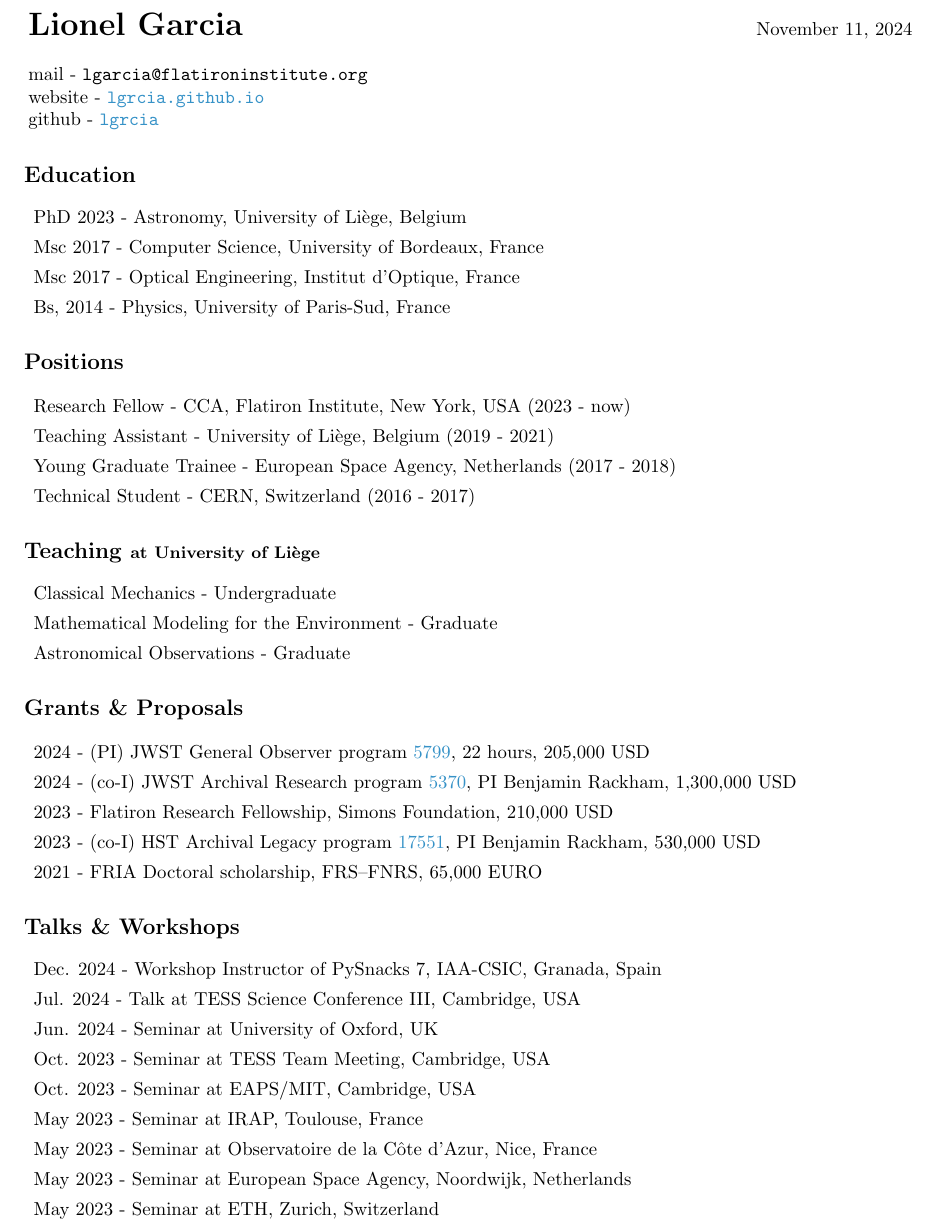
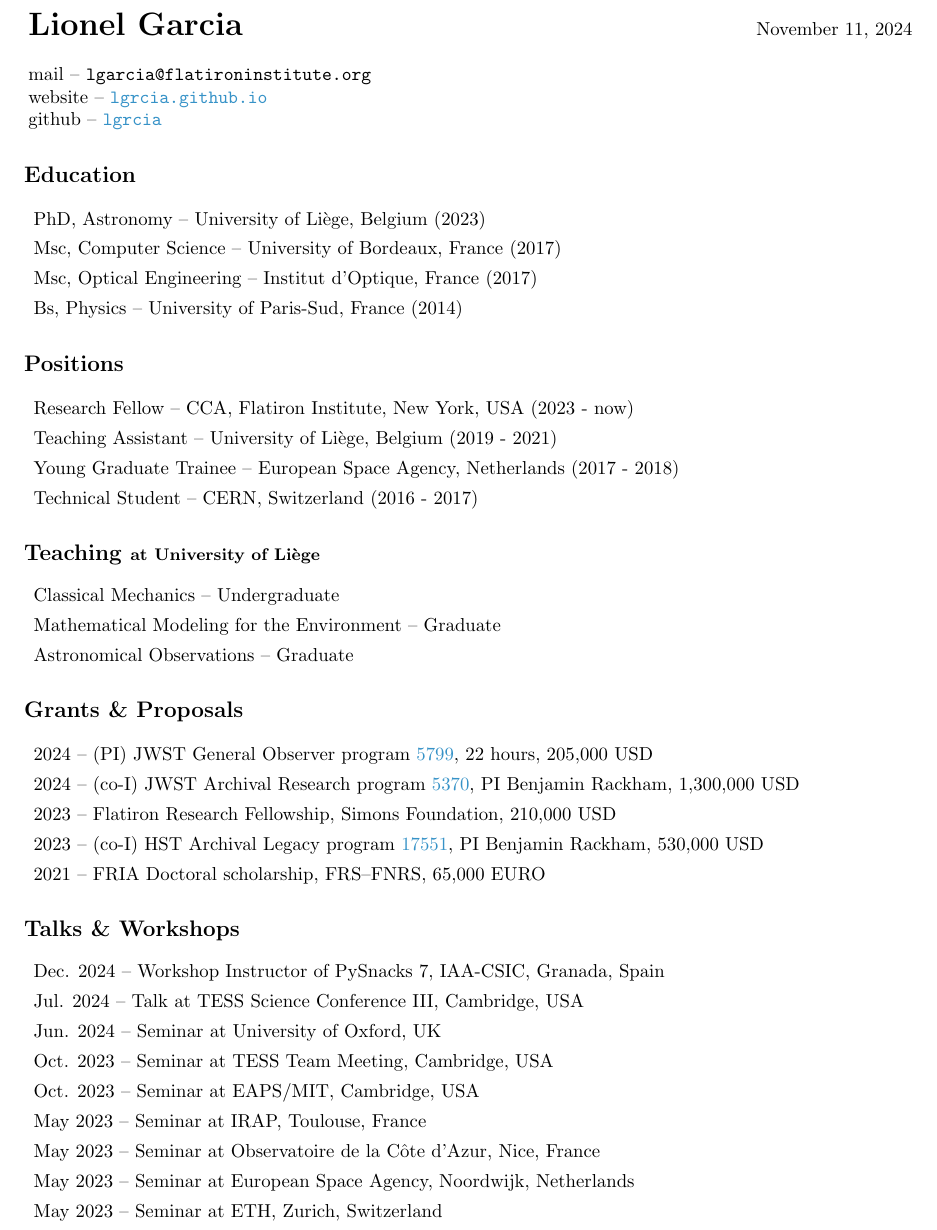
Before and after one commit to lgrcia/resume, a LaTeX CV (resume.tex): part of page 1 of 4, cut so that both start at the same text. Compiled offline with pdfLaTeX.

Commit message:
fix: long --

```diff
--- a/resume.tex
+++ b/resume.tex
@@ -38,7 +38,7 @@
 }
 
 % commands for journal abbreviations
-\newcommand{\publi}[4]{\item #1 - #3, #2, #4}
+\newcommand{\publi}[4]{\item #1 -- #3, #2, #4}
 \newcommand{\aj}{AJ}
 \newcommand{\mnras}{MNRAS}
 \newcommand{\aap}{A\&A}
@@ -59,52 +59,52 @@
 \begin{tabular*}{\textwidth}{l @{\extracolsep{\fill}} r}
     \noindent\textbf{\LARGE Lionel Garcia} & \today \\
     \\
-    mail - \texttt{lgarcia@flatironinstitute.org}\\
-    website - \href{https://lgrcia.github.io/}{\texttt{lgrcia.github.io}} \\
-    github - \href{https://github.com/lgrcia}{\texttt{lgrcia}} \\
+    mail -- \texttt{lgarcia@flatironinstitute.org}\\
+    website -- \href{https://lgrcia.github.io/}{\texttt{lgrcia.github.io}} \\
+    github -- \href{https://github.com/lgrcia}{\texttt{lgrcia}} \\
 \end{tabular*}
 
 
 \section*{Education}
 \begin{itemize}
-    \item PhD 2023 - Astronomy, University of Liège, Belgium
-    \item Msc 2017 - Computer Science, University of Bordeaux, France
-    \item Msc 2017 - Optical Engineering, Institut d'Optique, France
-    \item Bs, 2014 - Physics, University of Paris-Sud, France
+    \item PhD, Astronomy -- University of Liège, Belgium (2023)
+    \item Msc, Computer Science -- University of Bordeaux, France (2017)
+    \item Msc, Optical Engineering -- Institut d'Optique, France (2017)
+    \item Bs, Physics -- University of Paris-Sud, France (2014)
 \end{itemize}
 \section*{Positions}
 \begin{itemize}
-    \item Research Fellow - CCA, Flatiron Institute, New York, USA (2023 - now)
-    \item Teaching Assistant - University of Liège, Belgium (2019 - 2021)
-    \item Young Graduate Trainee - European Space Agency, Netherlands (2017 - 2018)
-    \item Technical Student - CERN, Switzerland (2016 - 2017)
+    \item Research Fellow -- CCA, Flatiron Institute, New York, USA (2023 - now)
+    \item Teaching Assistant -- University of Liège, Belgium (2019 - 2021)
+    \item Young Graduate Trainee -- European Space Agency, Netherlands (2017 - 2018)
+    \item Technical Student -- CERN, Switzerland (2016 - 2017)
 \end{itemize}
 \section*{Teaching \small{at University of Liège}}
 \begin{itemize}
-    \item Classical Mechanics - Undergraduate
-    \item Mathematical Modeling for the Environment - Graduate
-    \item Astronomical Observations - Graduate
+    \item Classical Mechanics -- Undergraduate
+    \item Mathematical Modeling for the Environment -- Graduate
+    \item Astronomical Observations -- Graduate
 \end{itemize}
 \section*{Grants \& Proposals}
 \begin{itemize}
-    \item 2024 - (PI) JWST General Observer program \href{https://www.stsci.edu/jwst/science-execution/program-information?id=5799}{5799}, 22 hours, 205,000 USD
-    \item 2024 - (co-I) JWST Archival Research program \href{https://www.stsci.edu/jwst/science-execution/program-information?id=5370}{5370}, PI Benjamin Rackham, 1,300,000 USD
-    \item 2023 - Flatiron Research Fellowship, Simons Foundation, 210,000 USD
-    \item 2023 - (co-I) HST Archival Legacy program \href{https://www.stsci.edu/cgi-bin/get-proposal-info?id=17551&observatory=HST}{17551}, PI Benjamin Rackham, 530,000 USD
-    \item 2021 - FRIA Doctoral scholarship, FRS–FNRS, 65,000 EURO
+    \item 2024 -- (PI) JWST General Observer program \href{https://www.stsci.edu/jwst/science-execution/program-information?id=5799}{5799}, 22 hours, 205,000 USD
+    \item 2024 -- (co-I) JWST Archival Research program \href{https://www.stsci.edu/jwst/science-execution/program-information?id=5370}{5370}, PI Benjamin Rackham, 1,300,000 USD
+    \item 2023 -- Flatiron Research Fellowship, Simons Foundation, 210,000 USD
+    \item 2023 -- (co-I) HST Archival Legacy program \href{https://www.stsci.edu/cgi-bin/get-proposal-info?id=17551&observatory=HST}{17551}, PI Benjamin Rackham, 530,000 USD
+    \item 2021 -- FRIA Doctoral scholarship, FRS–FNRS, 65,000 EURO
 \end{itemize}
 \section*{Talks \& Workshops}
 \begin{itemize}
-    \item Dec. 2024 - Workshop Instructor of PySnacks 7, IAA-CSIC, Granada, Spain
-    \item Jul. 2024 - Talk at TESS Science Conference III, Cambridge, USA
-    \item Jun. 2024 - Seminar at University of Oxford, UK
-    \item Oct. 2023 - Seminar at TESS Team Meeting, Cambridge, USA
-    \item Oct. 2023 - Seminar at EAPS/MIT, Cambridge, USA
-    \item May 2023 - Seminar at IRAP, Toulouse, France
-    \item May 2023 - Seminar at Observatoire de la Côte d'Azur, Nice, France
-    \item May 2023 - Seminar at European Space Agency, Noordwijk, Netherlands
-    \item May 2023 - Seminar at ETH, Zurich, Switzerland
-    \item Mar. 2023 - Seminar for VAST, online
-    \item Mar. 2023 - Talk at EMAC Workshop (NASA), online
-    \item Dec. 2022 - Talk at ESO Belgian Day, Brussels, Belgium
-    \item Jul. 2022 - Talk at NAM 2020, Warwick, UK
+    \item Dec. 2024 -- Workshop Instructor of PySnacks 7, IAA-CSIC, Granada, Spain
+    \item Jul. 2024 -- Talk at TESS Science Conference III, Cambridge, USA
+    \item Jun. 2024 -- Seminar at University of Oxford, UK
+    \item Oct. 2023 -- Seminar at TESS Team Meeting, Cambridge, USA
+    \item Oct. 2023 -- Seminar at EAPS/MIT, Cambridge, USA
+    \item May 2023 -- Seminar at IRAP, Toulouse, France
+    \item May 2023 -- Seminar at Observatoire de la Côte d'Azur, Nice, France
+    \item May 2023 -- Seminar at European Space Agency, Noordwijk, Netherlands
+    \item May 2023 -- Seminar at ETH, Zurich, Switzerland
+    \item Mar. 2023 -- Seminar for VAST, online
+    \item Mar. 2023 -- Talk at EMAC Workshop (NASA), online
+    \item Dec. 2022 -- Talk at ESO Belgian Day, Brussels, Belgium
+    \item Jul. 2022 -- Talk at NAM 2020, Warwick, UK
```
Also changed, not shown: resume.pdf, resume.tex (6 more changed lines).
